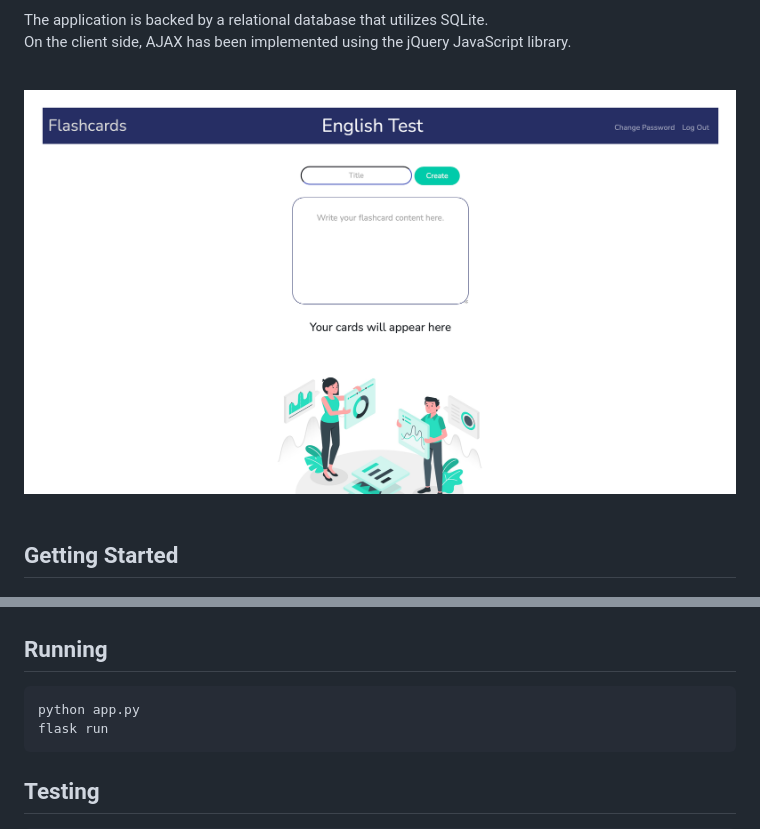
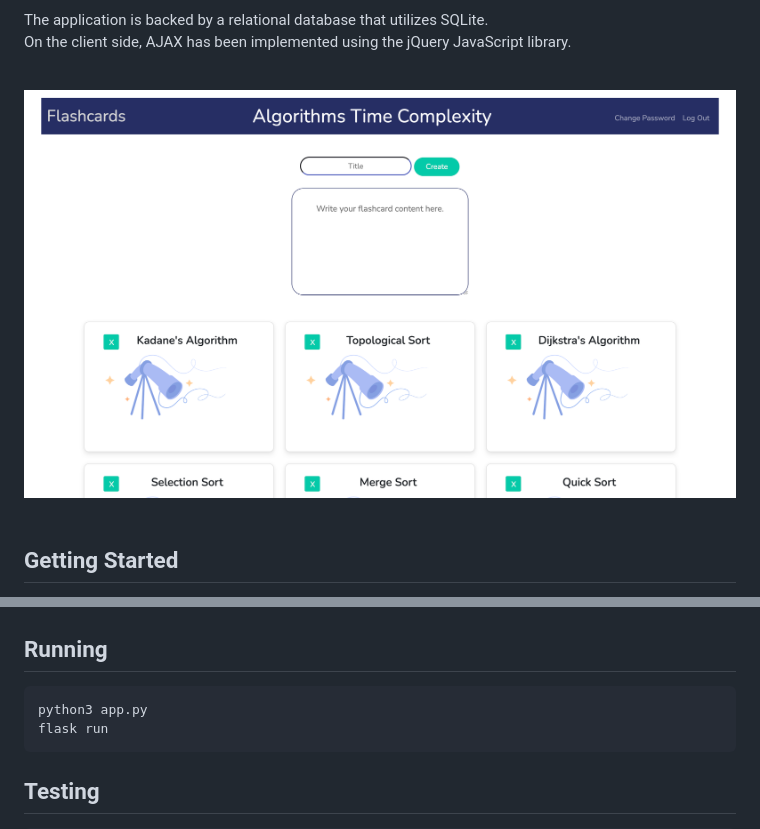
Before and after one commit to hanit-com/cs50-project, a Markdown page: README.md, 2 parts joined by grey strips. Rendered like a GitHub page; pictures changed too: documentation/screenshot_1.png (added).

````diff
--- a/README.md
+++ b/README.md
@@ -15,7 +15,7 @@ The application is backed by a relational database that utilizes SQLite.
 On the client side, AJAX has been implemented using the jQuery JavaScript library.
 <br><br>
 
-![Alt text](documentation/screenshot.png "Entity Relationship Diagram")
+![Alt text](documentation/screenshot_1.png "Entity Relationship Diagram")
 <br><br>
 
 ## Getting Started
@@ -30,7 +30,7 @@ pip install -r requirements.txt
 
 ## Running
 ```bash
-python app.py
+python3 app.py
 flask run
 ```
 
````
Also changed, not shown: documentation/screenshot_0.png (renamed from documentation/screenshot.png).
